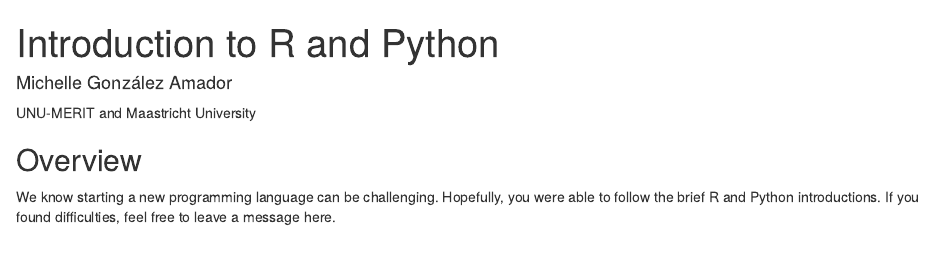
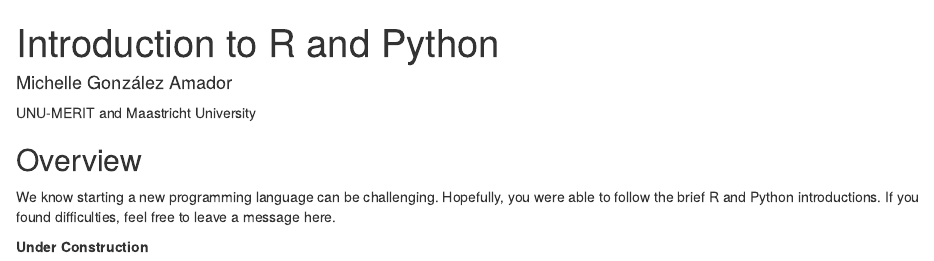
Before and after one commit to michelleg06/ML4PP-Blog, an R Markdown document (ML4PP Blog/_posts/2023-11-03-introduction/introduction.Rmd): the page in a window 1100 px wide, from its top. Rendered offline with R 4.5, knitr and Pandoc, with nearby package versions; drawn as R Markdown's standard HTML page in place of the format the file asks for.

Commit message:
Adding msg under construction

```diff
--- a/ML4PP Blog/_posts/2023-11-03-introduction/introduction.Rmd
+++ b/ML4PP Blog/_posts/2023-11-03-introduction/introduction.Rmd
@@ -27,3 +27,5 @@
 ## Overview
 
 We know starting a new programming language can be challenging. Hopefully, you were able to follow the brief R and Python introductions. If you found difficulties, feel free to leave a message here.
+
+**Under Construction**
```
Also changed, not shown: ML4PP Blog/_posts/2023-11-03-introduction/introduction.html, ML4PP Blog/docs/posts/posts.json, 4 other files.
